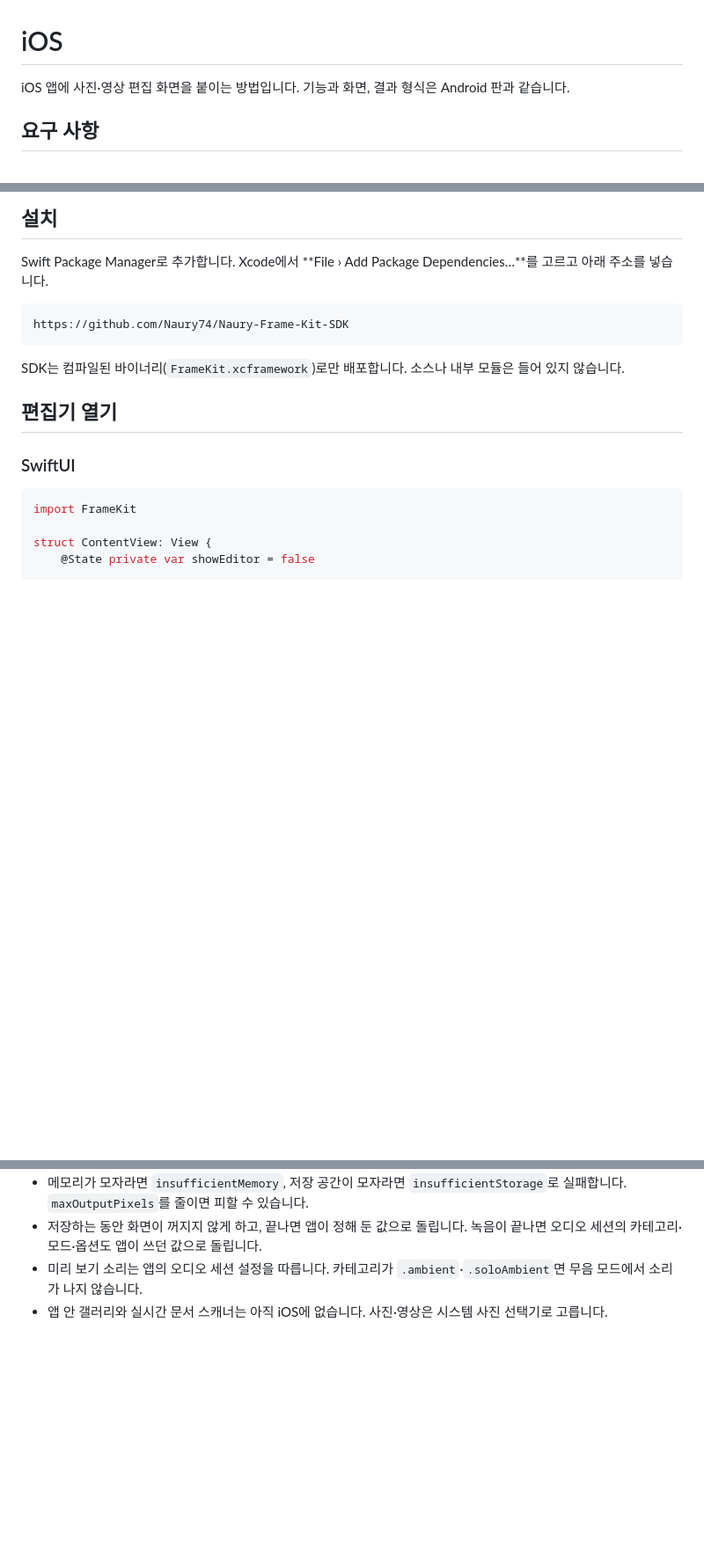
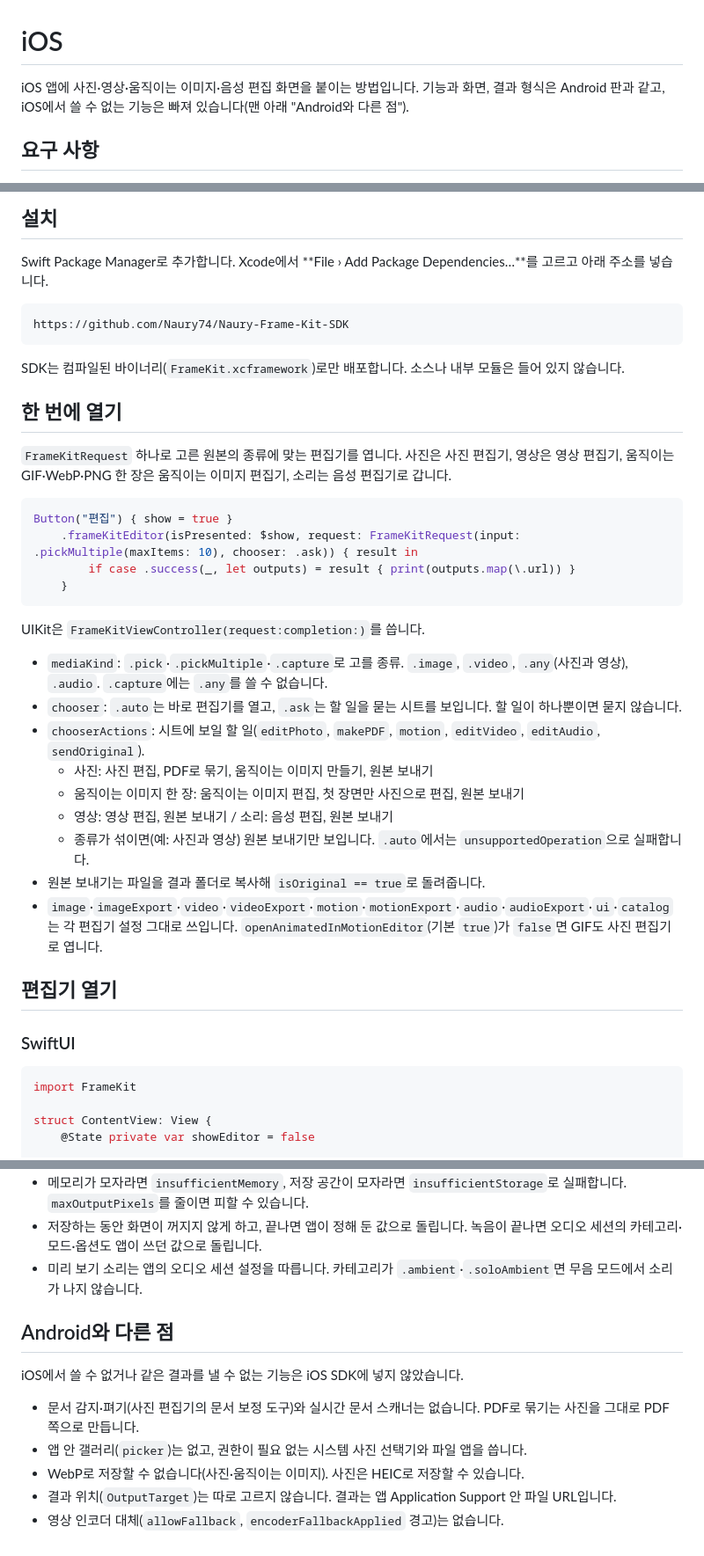
Before and after one commit to Naury74/Naury-Frame-Kit-SDK, a Markdown page: docs/ios.md, 3 parts joined by grey strips. Shown at 88% size. Drawn GitHub-style; blank space fills up the shorter version.

````diff
--- a/docs/ios.md
+++ b/docs/ios.md
@@ -1,6 +1,6 @@
 # iOS
 
-iOS 앱에 사진·영상 편집 화면을 붙이는 방법입니다. 기능과 화면, 결과 형식은 Android 판과 같습니다.
+iOS 앱에 사진·영상·움직이는 이미지·음성 편집 화면을 붙이는 방법입니다. 기능과 화면, 결과 형식은 Android 판과 같고, iOS에서 쓸 수 없는 기능은 빠져 있습니다(맨 아래 "Android와 다른 점").
 
 ## 요구 사항
 
@@ -20,6 +20,29 @@ https://github.com/Naury74/Naury-Frame-Kit-SDK
 ```
 
 SDK는 컴파일된 바이너리(`FrameKit.xcframework`)로만 배포합니다. 소스나 내부 모듈은 들어 있지 않습니다.
+
+## 한 번에 열기
+
+`FrameKitRequest` 하나로 고른 원본의 종류에 맞는 편집기를 엽니다. 사진은 사진 편집기, 영상은 영상 편집기, 움직이는 GIF·WebP·PNG 한 장은 움직이는 이미지 편집기, 소리는 음성 편집기로 갑니다.
+
+```swift
+Button("편집") { show = true }
+    .frameKitEditor(isPresented: $show, request: FrameKitRequest(input: .pickMultiple(maxItems: 10), chooser: .ask)) { result in
+        if case .success(_, let outputs) = result { print(outputs.map(\.url)) }
+    }
+```
+
+UIKit은 `FrameKitViewController(request:completion:)`를 씁니다.
+
+- `mediaKind`: `.pick`·`.pickMultiple`·`.capture`로 고를 종류. `.image`, `.video`, `.any`(사진과 영상), `.audio`. `.capture`에는 `.any`를 쓸 수 없습니다.
+- `chooser`: `.auto`는 바로 편집기를 열고, `.ask`는 할 일을 묻는 시트를 보입니다. 할 일이 하나뿐이면 묻지 않습니다.
+- `chooserActions`: 시트에 보일 할 일(`editPhoto`, `makePDF`, `motion`, `editVideo`, `editAudio`, `sendOriginal`).
+  - 사진: 사진 편집, PDF로 묶기, 움직이는 이미지 만들기, 원본 보내기
+  - 움직이는 이미지 한 장: 움직이는 이미지 편집, 첫 장면만 사진으로 편집, 원본 보내기
+  - 영상: 영상 편집, 원본 보내기 / 소리: 음성 편집, 원본 보내기
+  - 종류가 섞이면(예: 사진과 영상) 원본 보내기만 보입니다. `.auto`에서는 `unsupportedOperation`으로 실패합니다.
+- 원본 보내기는 파일을 결과 폴더로 복사해 `isOriginal == true`로 돌려줍니다.
+- `image`·`imageExport`·`video`·`videoExport`·`motion`·`motionExport`·`audio`·`audioExport`·`ui`·`catalog`는 각 편집기 설정 그대로 쓰입니다. `openAnimatedInMotionEditor`(기본 `true`)가 `false`면 GIF도 사진 편집기로 엽니다.
 
 ## 편집기 열기
 
@@ -165,4 +190,13 @@ UIKit은 `FrameKitAudioEditorViewController(request:completion:)`를 씁니다.
 - 메모리가 모자라면 `insufficientMemory`, 저장 공간이 모자라면 `insufficientStorage`로 실패합니다. `maxOutputPixels`를 줄이면 피할 수 있습니다.
 - 저장하는 동안 화면이 꺼지지 않게 하고, 끝나면 앱이 정해 둔 값으로 돌립니다. 녹음이 끝나면 오디오 세션의 카테고리·모드·옵션도 앱이 쓰던 값으로 돌립니다.
 - 미리 보기 소리는 앱의 오디오 세션 설정을 따릅니다. 카테고리가 `.ambient`·`.soloAmbient`면 무음 모드에서 소리가 나지 않습니다.
-- 앱 안 갤러리와 실시간 문서 스캐너는 아직 iOS에 없습니다. 사진·영상은 시스템 사진 선택기로 고릅니다.
+
+## Android와 다른 점
+
+iOS에서 쓸 수 없거나 같은 결과를 낼 수 없는 기능은 iOS SDK에 넣지 않았습니다.
+
+- 문서 감지·펴기(사진 편집기의 문서 보정 도구)와 실시간 문서 스캐너는 없습니다. PDF로 묶기는 사진을 그대로 PDF 쪽으로 만듭니다.
+- 앱 안 갤러리(`picker`)는 없고, 권한이 필요 없는 시스템 사진 선택기와 파일 앱을 씁니다.
+- WebP로 저장할 수 없습니다(사진·움직이는 이미지). 사진은 HEIC로 저장할 수 있습니다.
+- 결과 위치(`OutputTarget`)는 따로 고르지 않습니다. 결과는 앱 Application Support 안 파일 URL입니다.
+- 영상 인코더 대체(`allowFallback`, `encoderFallbackApplied` 경고)는 없습니다.
````
Also changed, not shown: other parts of docs/ios.md (+3 -1 lines), README.md (+28 -1 lines), docs/images/ios-audio.png (added), docs/images/ios-chooser.png (added), docs/images/ios-motion.png (added), docs/images/ios-photo.png (added), docs/images/ios-video.png (added).
